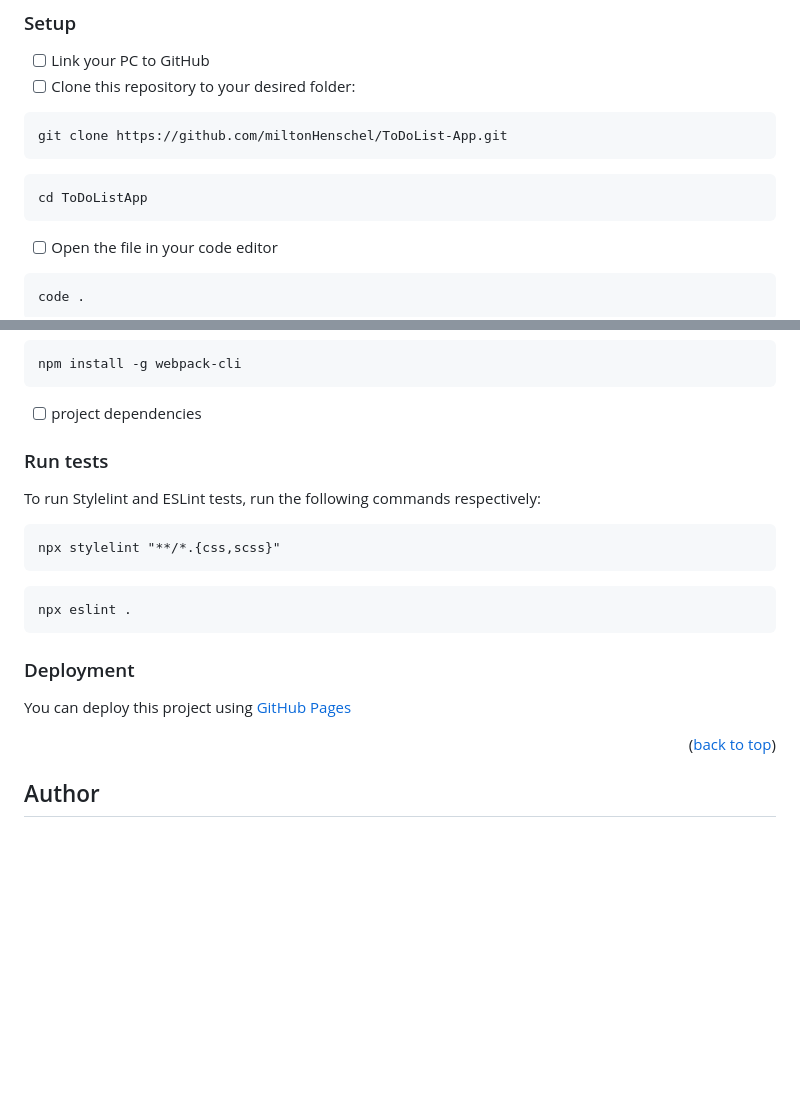
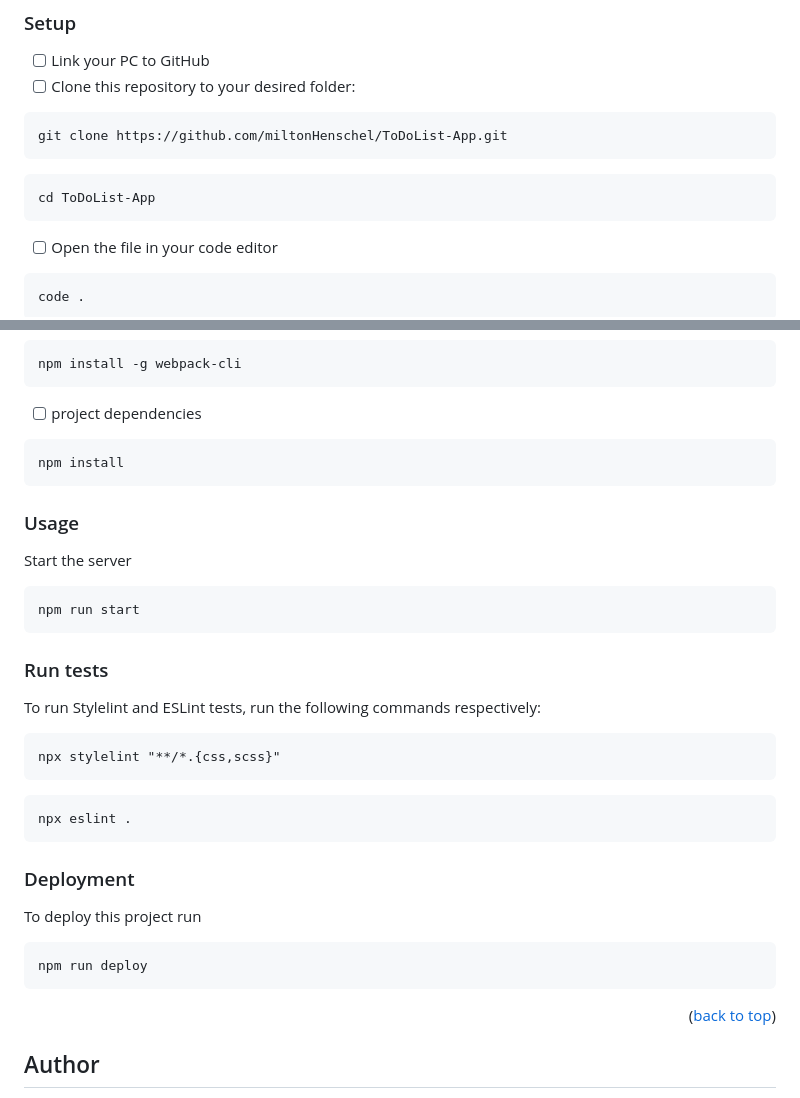
Before and after one commit to miltonHenschel/ToDoList-App, a Markdown page: README.md, 2 parts joined by grey strips. Rendered like a GitHub page; blank space fills up the shorter version.

````diff
--- a/README.md
+++ b/README.md
@@ -120,7 +106,7 @@ git clone https://github.com/miltonHenschel/ToDoList-App.git
 ```
 
 ```
-cd ToDoListApp
+cd ToDoList-App
 ```
 
 - [ ] Open the file in your code editor
@@ -163,26 +149,17 @@ npm install -g webpack-cli
 
 - [ ] project dependencies
 
-<!--
-Example command:
+```
+npm install
+```
 
-```sh
-  cd my-project
-  gem install
-```
---->
-
-<!--
 ### Usage
 
-To run the project, execute the following command:
+Start the server
 
-Example command:
-
-```sh
-  rails server
 ```
---->
+npm run start
+```
 
 ### Run tests <a name="run-tests"></a>
 
@@ -198,14 +175,10 @@ npx eslint .
 
 ### Deployment <a name="deployment"></a>
 
-You can deploy this project using [GitHub Pages](https://docs.github.com/en/pages/getting-started-with-github-pages/about-github-pages)
-
-<!--
-Example:
-
-```sh
+To deploy this project run
 
 ```
- -->
+npm run deploy
+```
 
 <p align="right">(<a href="#readme-top">back to top</a>)</p>
````
Also changed, not shown: other parts of README.md (+1 -39 lines).
